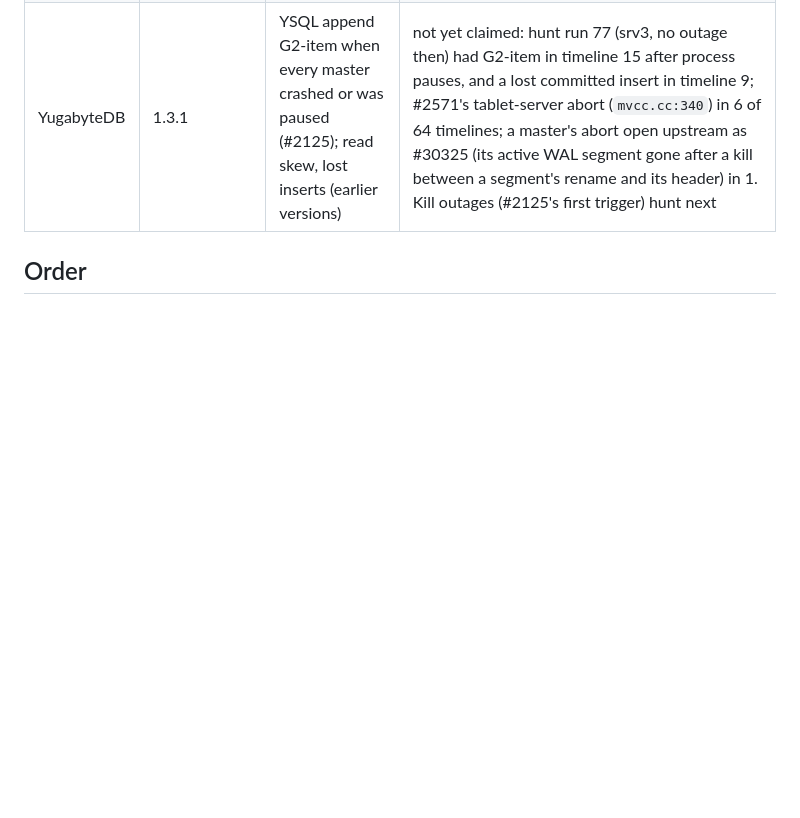
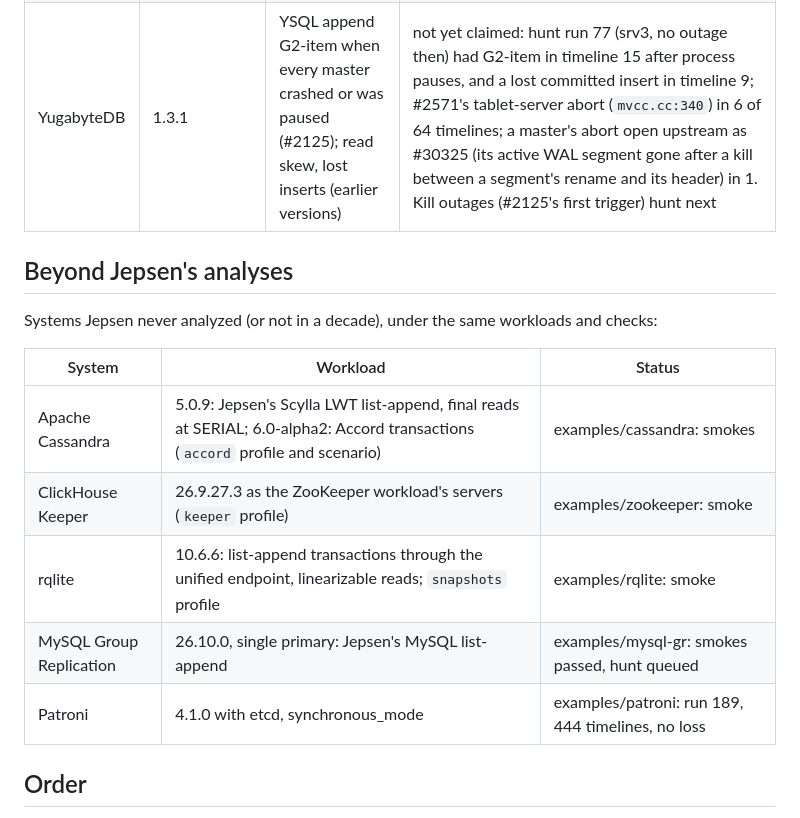
Before and after one commit to pfeodrippe/determinismo, a Markdown page: docs/JEPSEN.md, the part around the change. Drawn GitHub-style; blank space fills up the shorter version.

Commit message:
JEPSEN: systems beyond Jepsen's analyses

```diff
--- a/docs/JEPSEN.md
+++ b/docs/JEPSEN.md
@@ -91,6 +91,18 @@ Blind means blind to the results, not to the test: workloads follow Jepsen's pub
 | Apache Kafka | 3.8.0 (KRaft) | KAFKA-17754 (from the Bufstream analysis): a delayed EndTxn commits the next transaction partway: aborted reads, lost writes, torn transactions under process pauses | first timelines (examples/kafka, the Java client 3.8.0 behind a line protocol); found blind on the way, confirmed from exact replays (srv2, 40 of the first 64 timelines): a power loss within ~30 s of `kafka-storage format` leaves bootstrap.checkpoint empty (written without force(), renamed in), and 3.8.0 reads it at every start: the node never starts again; not reported upstream as such (examples/kafka). KAFKA-20979 rediscovered blind (srv3, 2026-10-28, 2nd timeline of a smoke test): a power loss after a clean shutdown leaves a time index untrimmed and zero-filled, and retention deletes committed data; KAFKA-20734 (4.3.0 and 4.4.0, the latest release; a blocker, its fix merged, unreleased) met blind in the second timeline of Kafka 4.4.0's first smoke (run 89): a partition without a leader for a moment taken for deleted, its commit marker skipped, a transaction hanging for good. KAFKA-18137 (fixed in 4.0.0) met blind in hunt run 68 (timeline 125): a coordinator elected and resigned at different epochs as it restarted installed an empty load, gave a transactional id a new producer id, and left the old producer's transaction hanging for good (the partition's last stable offset stuck); KAFKA-17754 not yet (the client's links were never faulted until 2026-10-28) |
 | YugabyteDB | 1.3.1 | YSQL append G2-item when every master crashed or was paused (#2125); read skew, lost inserts (earlier versions) | not yet claimed: hunt run 77 (srv3, no outage then) had G2-item in timeline 15 after process pauses, and a lost committed insert in timeline 9; #2571's tablet-server abort (`mvcc.cc:340`) in 6 of 64 timelines; a master's abort open upstream as #30325 (its active WAL segment gone after a kill between a segment's rename and its header) in 1. Kill outages (#2125's first trigger) hunt next |
 
+## Beyond Jepsen's analyses
+
+Systems Jepsen never analyzed (or not in a decade), under the same workloads and checks:
+
+| System | Workload | Status |
+|---|---|---|
+| Apache Cassandra | 5.0.9: Jepsen's Scylla LWT list-append, final reads at SERIAL; 6.0-alpha2: Accord transactions (`accord` profile and scenario) | examples/cassandra: smokes |
+| ClickHouse Keeper | 26.9.27.3 as the ZooKeeper workload's servers (`keeper` profile) | examples/zookeeper: smoke |
+| rqlite | 10.6.6: list-append transactions through the unified endpoint, linearizable reads; `snapshots` profile | examples/rqlite: smoke |
+| MySQL Group Replication | 26.10.0, single primary: Jepsen's MySQL list-append | examples/mysql-gr: smokes passed, hunt queued |
+| Patroni | 4.1.0 with etcd, synchronous_mode | examples/patroni: run 189, 444 timelines, no loss |
+
 ## Order
 
 1. etcd: done; then its lock and lease checks (reported as by-design, not failures).
```
